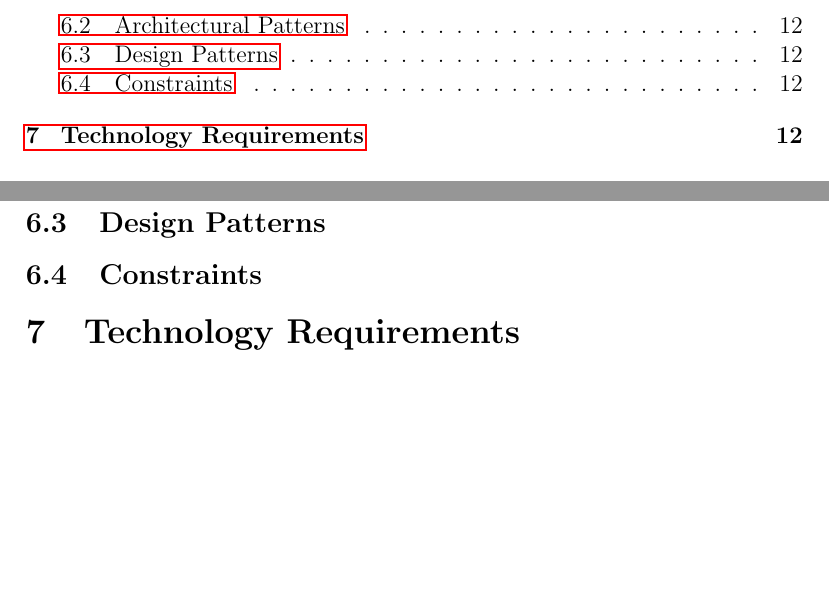
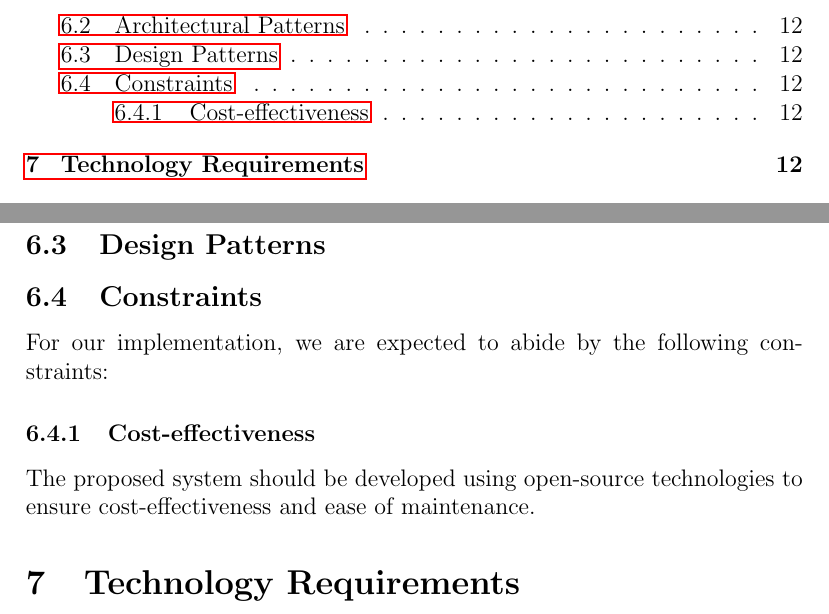
Before and after one commit to COS301-SE-2024/Events-System, a LaTeX document (documentation/docs.tex): two parts of pages 2 and 12 of 12, joined at a grey line, cut so that both start at the same text, the shorter picture padded with empty space. Compiled offline with pdfLaTeX.

Commit message:
feat(docs):constraints

```diff
--- a/documentation/docs.tex
+++ b/documentation/docs.tex
@@ -356,6 +356,9 @@ system performance.
 
 \subsection{Constraints}
 \label{subsec:constraints}
+For our implementation, we are expected to abide by the following constraints:
+\subsubsection{Cost-effectiveness}
+The proposed system should be developed using open-source technologies to ensure cost-effectiveness and ease of maintenance.
 
 \section{Technology Requirements}
 \label{sec:technology-requirements}
```
